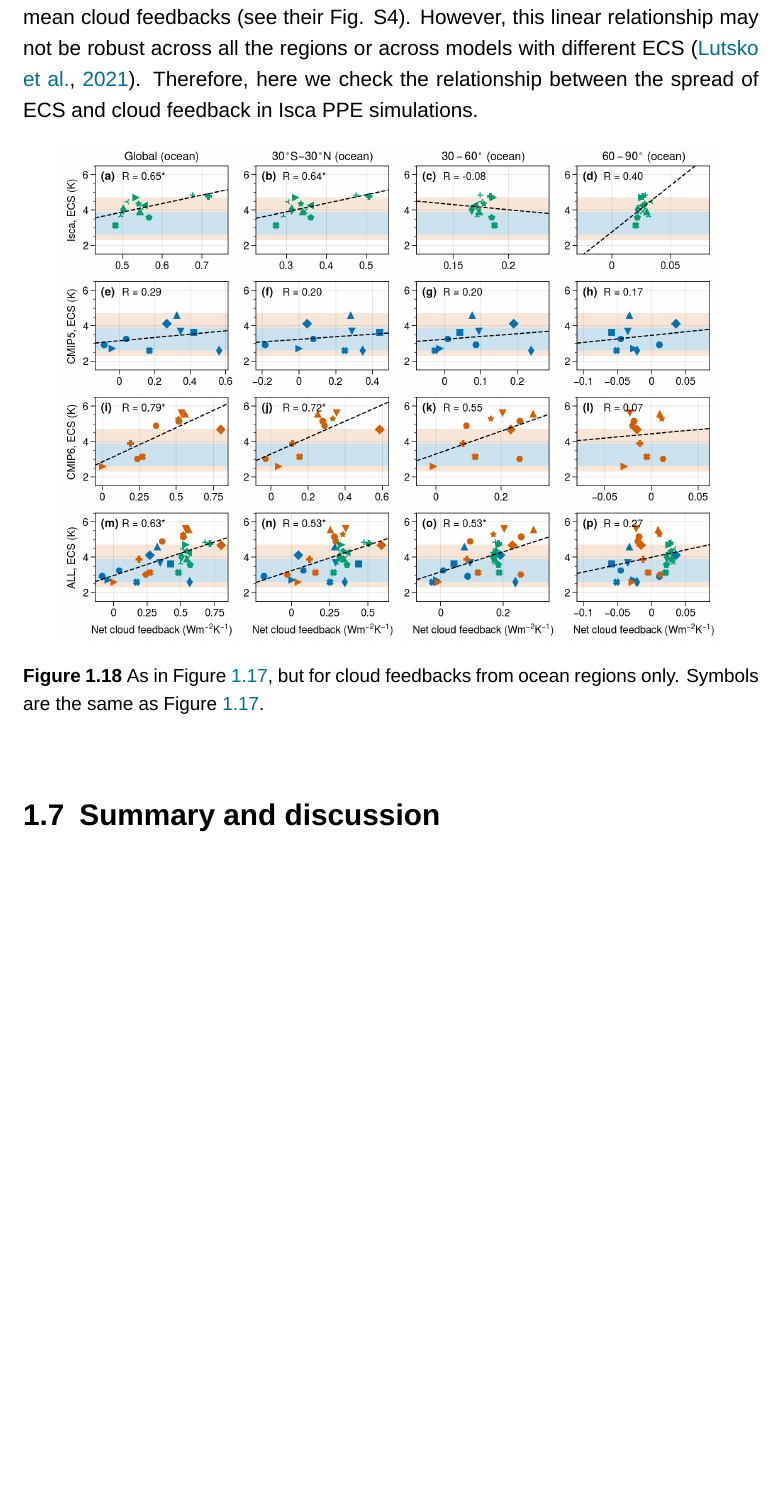
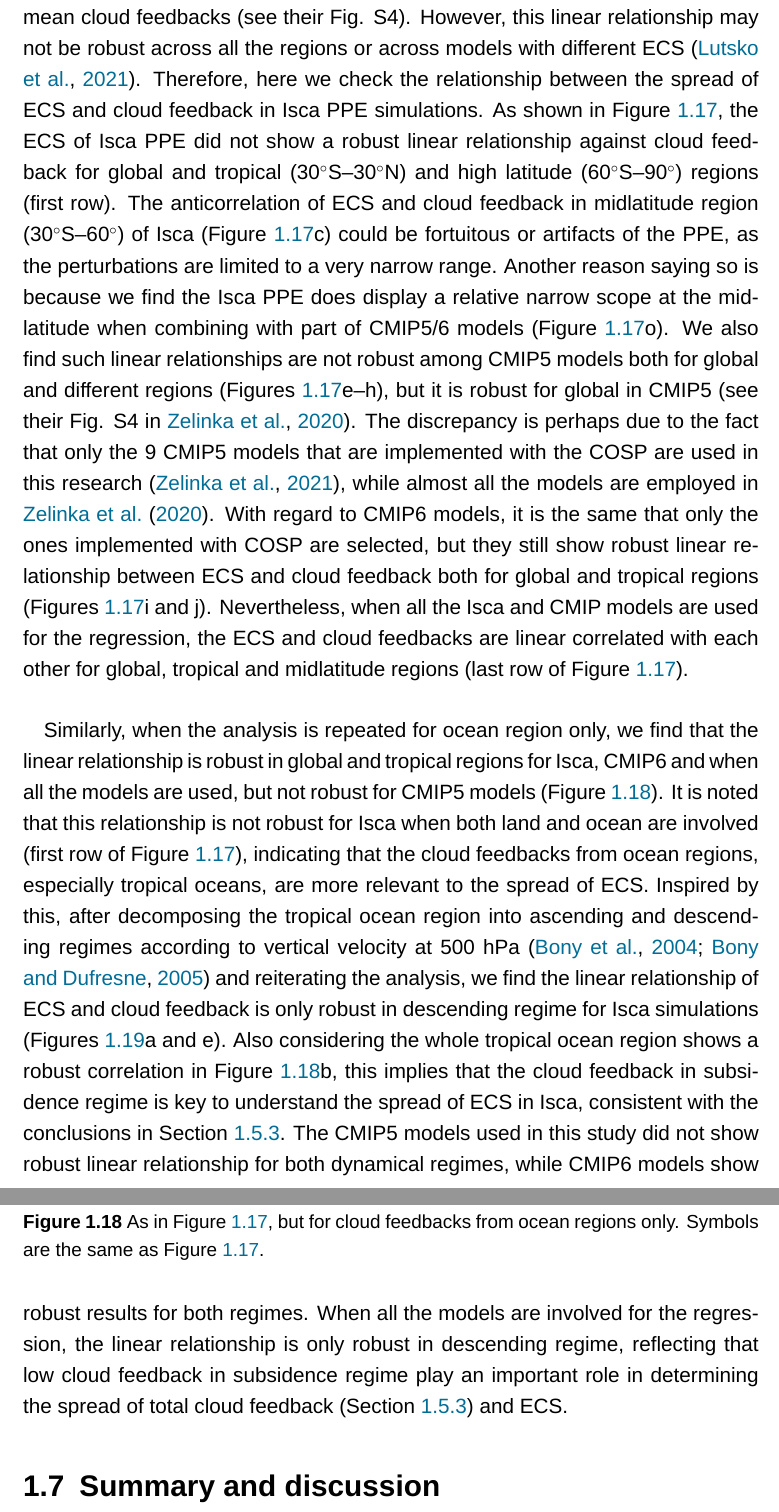
Before and after one commit to lqxyz/PhD_Thesis, a LaTeX thesis (thesis.tex, which reads chapter/changes_of_CRE.tex): part of page 49 of 60 before the commit and two parts of pages 49 and 50 of 61 after it, the two joined at a grey line, cut so that both start at the same text, the shorter picture padded with empty space. Compiled offline with LuaLaTeX; a missing font is replaced by an installed copy or a similar font.

Commit message:
almost finish the ECS section

```diff
--- a/chapter/changes_of_CRE.tex
+++ b/chapter/changes_of_CRE.tex
@@ -490,7 +490,7 @@ The Isca PPE simulations have produced a certain range in cloud feedbacks, as di
     \label{fig:ECS_vs_cld_fbk_from_diff_regions}
 \end{figure}
 
-As both feedbacks and ECS display certain range (\tabref{tab:ECS_forcing_feedback}), is there any relationship between the spread in ECS and the spread in cloud feedbacks in Isca PPE simulations? Previous studies have confirmed that the cloud feedback uncertainty is the largest source of intermodel spread of ECS in CMIP models \cite[e.g.,][]{Ceppi2017,Zelinka2020causes}. In addition, \cite{Zelinka2020causes} find the inter-model spread of ECS in CMIP5/6 models is well related the spread of global mean cloud feedbacks (see their Fig. S4). However, this linear relationship may not be robust across all the regions or across models with different ECS \citep{Lutsko2021emergent}. Therefore, here we check the relationship between the spread of ECS and cloud feedback in Isca PPE simulations.
+As both feedbacks and ECS display certain range (\tabref{tab:ECS_forcing_feedback}), is there any relationship between the spread in ECS and the spread in cloud feedbacks in Isca PPE simulations? Previous studies have confirmed that the cloud feedback uncertainty is the largest source of intermodel spread of ECS in CMIP models \cite[e.g.,][]{Ceppi2017,Zelinka2020causes}. In addition, \cite{Zelinka2020causes} find the inter-model spread of ECS in CMIP5/6 models is well related the spread of global mean cloud feedbacks (see their Fig. S4). However, this linear relationship may not be robust across all the regions or across models with different ECS \citep{Lutsko2021emergent}. Therefore, here we check the relationship between the spread of ECS and cloud feedback in Isca PPE simulations. As shown in \figref{fig:ECS_vs_cld_fbk_from_diff_regions}, the ECS of Isca PPE did not show a robust linear relationship against cloud feedback for global and tropical (30$^\circ$S--30$^\circ$N) and high latitude (60$^\circ$S--90$^\circ$) regions (first row). The anticorrelation of ECS and cloud feedback in midlatitude region (30$^\circ$S--60$^\circ$) of Isca (\figref{fig:ECS_vs_cld_fbk_from_diff_regions}c) could be fortuitous or artifacts of the PPE, as the perturbations are limited to a very narrow range. Another reason saying so is because we find the Isca PPE does display a relative narrow scope at the midlatitude when combining with part of CMIP5/6 models (\figref{fig:ECS_vs_cld_fbk_from_diff_regions}o). We also find such linear relationships are not robust among CMIP5 models both for global and different regions (\figsref{fig:ECS_vs_cld_fbk_from_diff_regions}e--h), but it is robust for global in CMIP5 \citep[see their Fig. S4 in][]{Zelinka2020causes}. The discrepancy is perhaps due to the fact that only the 9 CMIP5 models that are implemented with the COSP are used in this research \citep{Zelinka2021evaluating}, while almost all the models are employed in \cite{Zelinka2020causes}. With regard to CMIP6 models, it is the same that only the ones implemented with COSP are selected, but they still show robust linear relationship between ECS and cloud feedback both for global and tropical regions (\figsref{fig:ECS_vs_cld_fbk_from_diff_regions}i and j). Nevertheless, when all the Isca and CMIP models are used for the regression, the ECS and cloud feedbacks are linear correlated with each other for global, tropical and midlatitude regions (last row of \figref{fig:ECS_vs_cld_fbk_from_diff_regions}).
 
 \begin{figure}[ht]
     \centering
@@ -506,6 +506,7 @@ As both feedbacks and ECS display certain range (\tabref{tab:ECS_forcing_feedbac
     \label{fig:ECS_vs_cld_fbk_from_diff_ocn_asc_dsc_regions}
 \end{figure}
 
+Similarly, when the analysis is repeated for ocean region only, we find that the linear relationship is robust in global and tropical regions for Isca, CMIP6 and when all the models are used, but not robust for CMIP5 models (\figref{fig:ECS_vs_cld_fbk_from_diff_ocn_regions}). It is noted that this relationship is not robust for Isca when both land and ocean are involved (first row of \figref{fig:ECS_vs_cld_fbk_from_diff_regions}), indicating that the cloud feedbacks from ocean regions, especially tropical oceans, are more relevant to the spread of ECS. Inspired by this, after decomposing the tropical ocean region into ascending and descending regimes according to vertical velocity at 500 hPa \citep{Bony2004,Bony2005} and reiterating the analysis, we find the linear relationship of ECS and cloud feedback is only robust in descending regime for Isca simulations (\figsref{fig:ECS_vs_cld_fbk_from_diff_ocn_asc_dsc_regions}a and e). Also considering the whole tropical ocean region shows a robust correlation in \figref{fig:ECS_vs_cld_fbk_from_diff_ocn_regions}b, this implies that the cloud feedback in subsidence regime is key to understand the spread of ECS in Isca, consistent with the conclusions in \secref{sec:reg_contri_to_spread_of_cldfbk}. The CMIP5 models used in this study did not show robust linear relationship for both dynamical regimes, while CMIP6 models show robust results for both regimes. When all the models are involved for the regression, the linear relationship is only robust in descending regime, reflecting that low cloud feedback in subsidence regime play an important role in determining the spread of total cloud feedback (\secref{sec:reg_contri_to_spread_of_cldfbk}) and ECS.
 
 
 \section{Summary and discussion}
```
Also changed, not shown: chapter/changes_of_CRE.tex (2 more changed lines).
